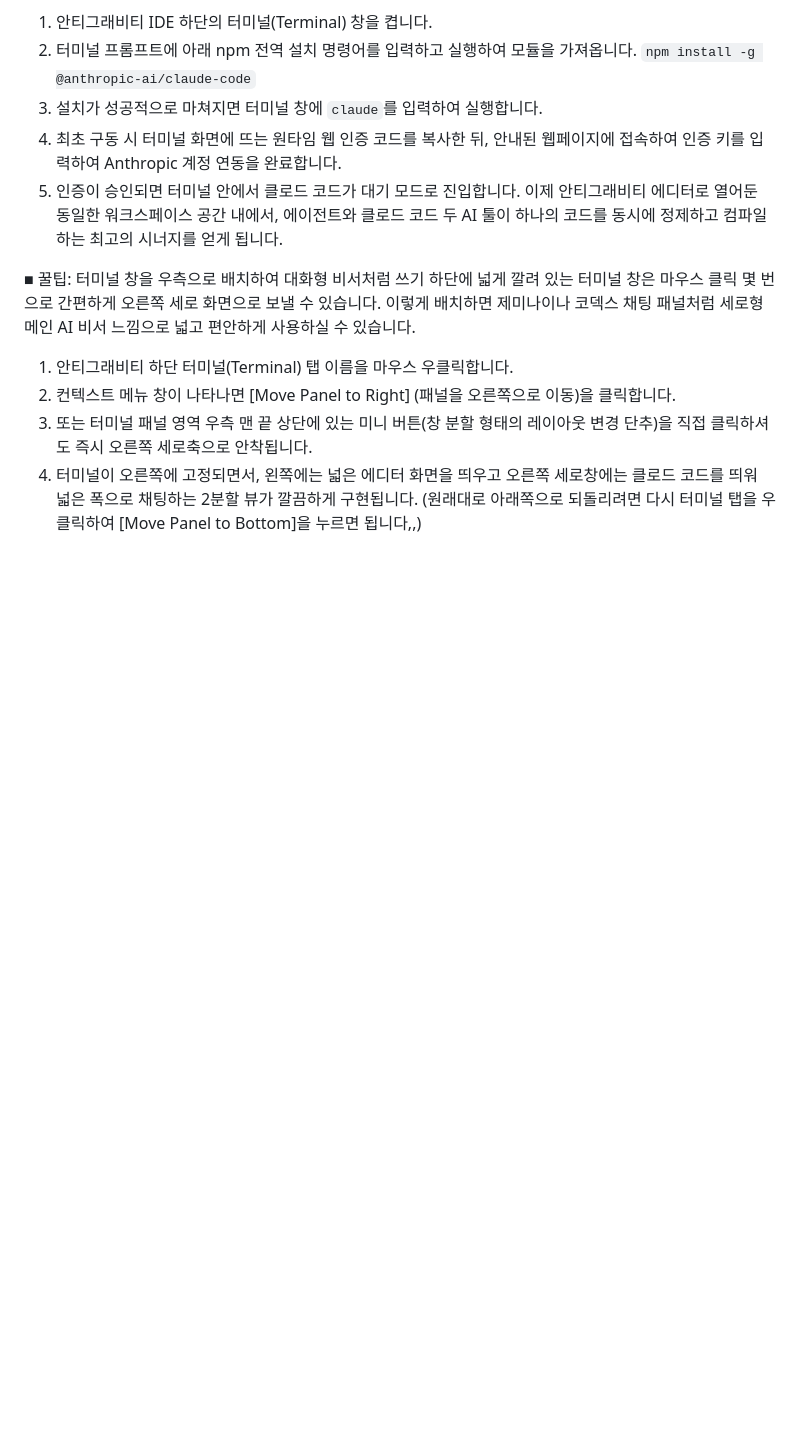
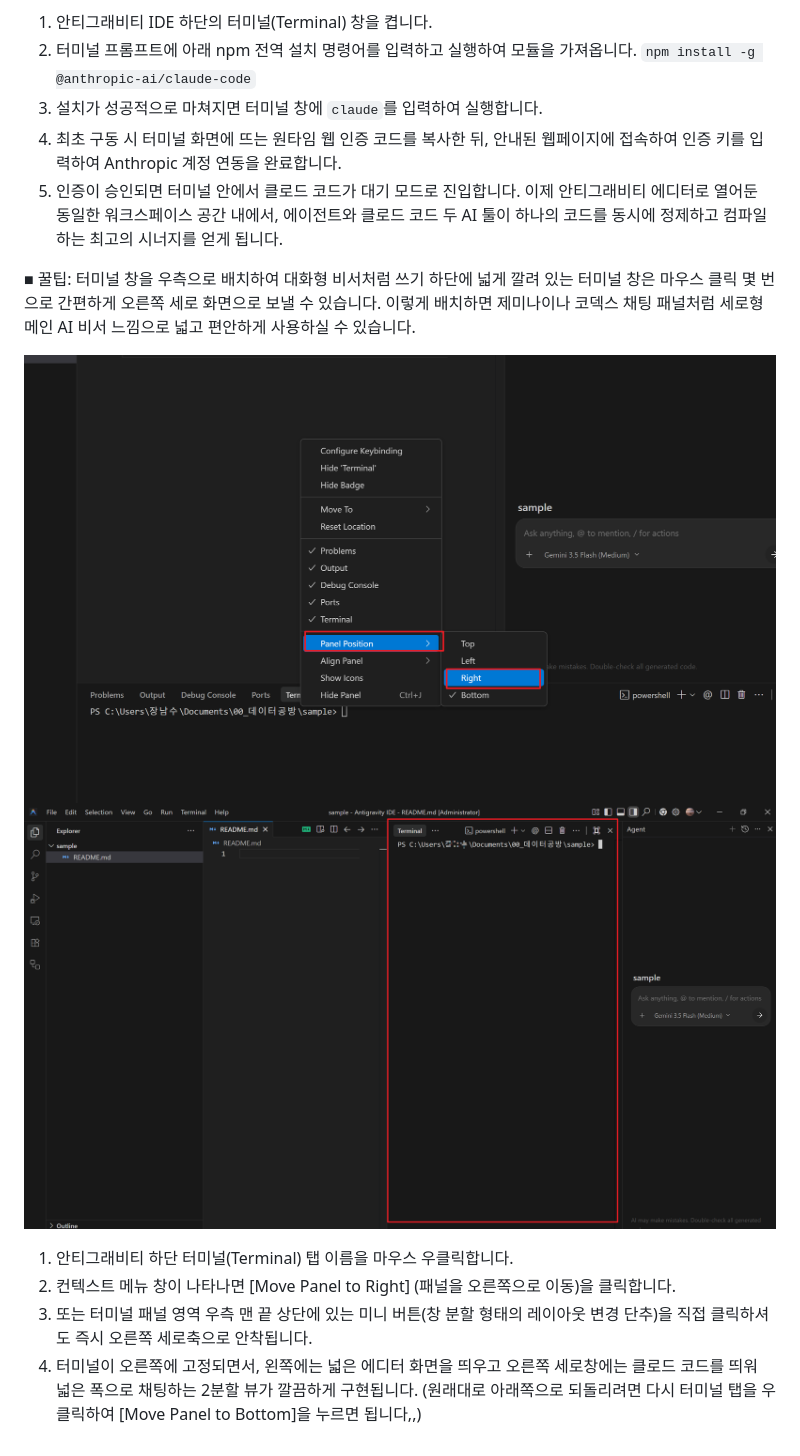
Before and after one commit to namsoojang/datago0ba0_homepage, a Markdown page: docs/antigravity_guide.md, the part around the change. Rendered like a GitHub page; pictures changed too: assets/images/guide/guide_terminal_right_click.png (added), assets/images/guide/guide_terminal_right_docked.png (added); blank space fills up the shorter version.

```diff
--- a/docs/antigravity_guide.md
+++ b/docs/antigravity_guide.md
@@ -155,6 +155,12 @@
 
 ■ 꿀팁: 터미널 창을 우측으로 배치하여 대화형 비서처럼 쓰기
 하단에 넓게 깔려 있는 터미널 창은 마우스 클릭 몇 번으로 간편하게 오른쪽 세로 화면으로 보낼 수 있습니다. 이렇게 배치하면 제미나이나 코덱스 채팅 패널처럼 세로형 메인 AI 비서 느낌으로 넓고 편안하게 사용하실 수 있습니다.
+
+
+![터미널 우클릭 메뉴](../assets/images/guide/guide_terminal_right_click.png)
+![터미널 우측 고정](../assets/images/guide/guide_terminal_right_docked.png)
+
+
 1. 안티그래비티 하단 터미널(Terminal) 탭 이름을 마우스 우클릭합니다.
 2. 컨텍스트 메뉴 창이 나타나면 [Move Panel to Right] (패널을 오른쪽으로 이동)을 클릭합니다.
 3. 또는 터미널 패널 영역 우측 맨 끝 상단에 있는 미니 버튼(창 분할 형태의 레이아웃 변경 단추)을 직접 클릭하셔도 즉시 오른쪽 세로축으로 안착됩니다.
```
Also changed, not shown: 2 other files.
